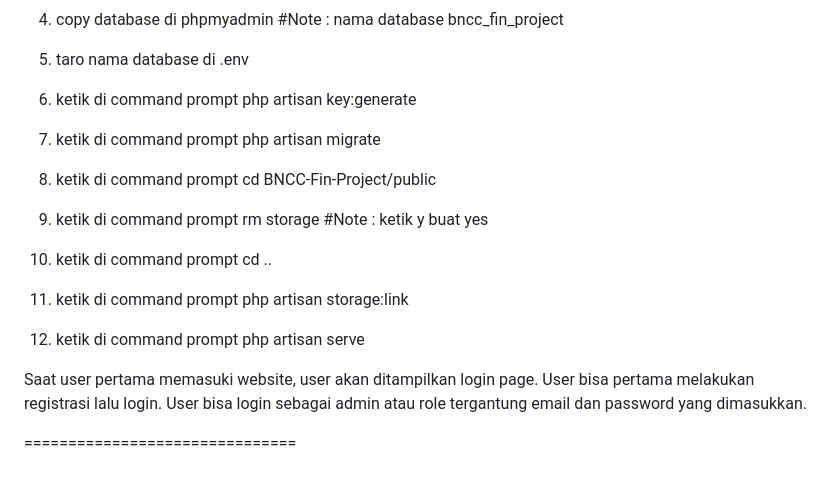
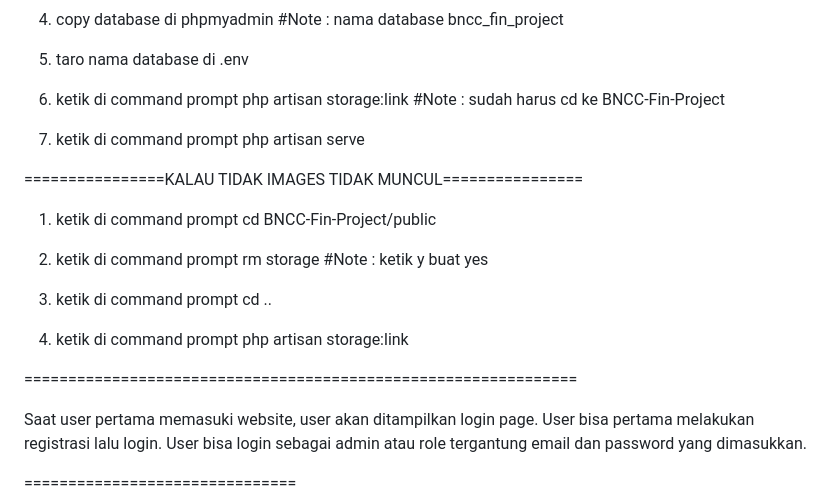
Before and after one commit to OgifArtup/BNCC-Fin-Project, a Markdown page: About BNCC-Fin-Project (BAHASA INDONESIA).md, the part around the change. GitHub-like rendering; blank space fills up the shorter version.

```diff
--- a/About BNCC-Fin-Project.md
+++ b/About BNCC-Fin-Project (BAHASA INDONESIA).md
@@ -16,19 +16,21 @@ Download Steps :
 
 5. taro nama database di .env
 
-6. ketik di command prompt php artisan key:generate
-
-7. ketik di command prompt php artisan migrate
-
-8. ketik di command prompt cd BNCC-Fin-Project/public
-
-9. ketik di command prompt rm storage #Note : ketik y buat yes
-
-10. ketik di command prompt cd ..
-
-11. ketik di command prompt php artisan storage:link
+11. ketik di command prompt php artisan storage:link #Note : sudah harus cd ke BNCC-Fin-Project
 
 12. ketik di command prompt php artisan serve
+
+================KALAU TIDAK IMAGES TIDAK MUNCUL================
+
+1. ketik di command prompt cd BNCC-Fin-Project/public
+
+2. ketik di command prompt rm storage #Note : ketik y buat yes
+
+3. ketik di command prompt cd ..
+
+4. ketik di command prompt php artisan storage:link
+
+===============================================================
 
 Saat user pertama memasuki website, user akan ditampilkan login page. User bisa pertama melakukan registrasi lalu login. User bisa login sebagai admin atau role tergantung email dan password yang dimasukkan.
 
```
